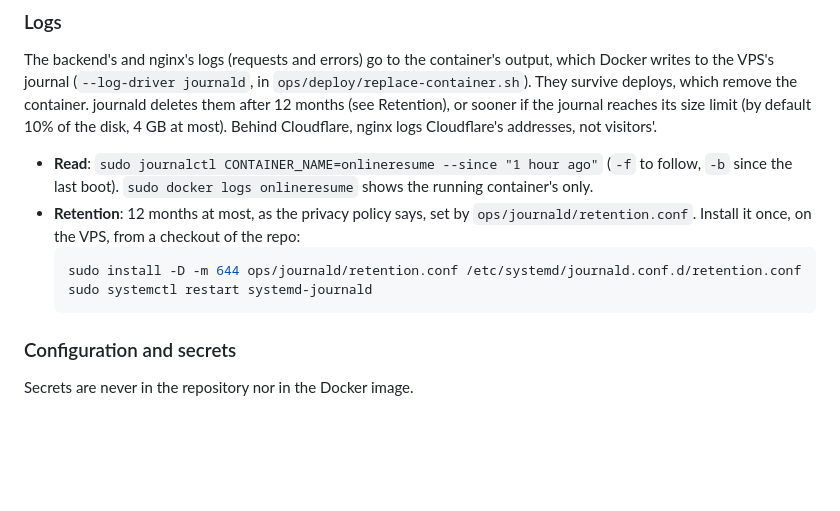
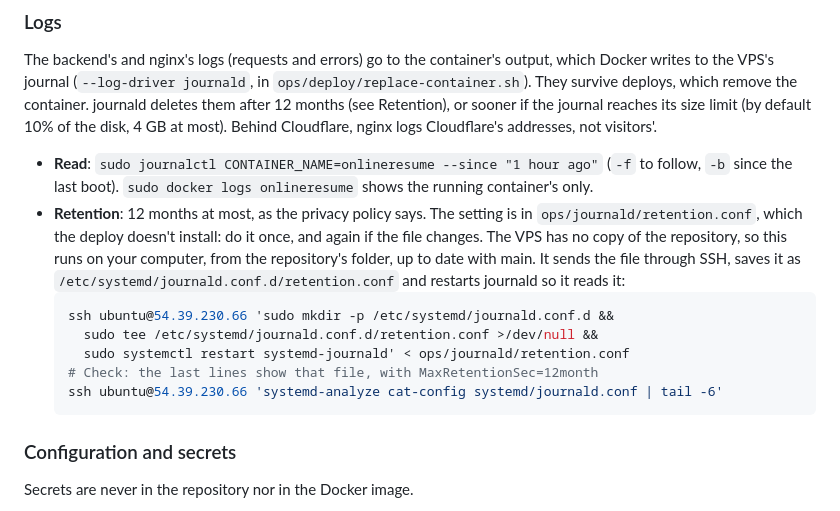
Before and after one commit to marouane-business-ideas/openCV, a Markdown page: ARCHITECTURE.md, the part around the change. GitHub-like rendering; blank space fills up the shorter version.

Commit message:
Docs: the log retention setting is installed from your computer, since the VPS has no copy of the repository
ARCHITECTURE.md said to install ops/journald/retention.conf "on the VPS, from a checkout of the repo", but the VPS has no copy of the repository: the deploy only sends it the Docker image and the swap script. The paragraph now gives a command to run on your computer, from the repository's folder. It sends the file through SSH, installs it and restarts journald. It also gives a command to check that journald picked up the setting.

Co-Authored-By: Claude Opus 5.5 <noreply@anthropic.com>

````diff
--- a/ARCHITECTURE.md
+++ b/ARCHITECTURE.md
@@ -180,11 +180,16 @@ container. journald deletes them after 12 months (see Retention), or sooner if t
 default 10% of the disk, 4 GB at most). Behind Cloudflare, nginx logs Cloudflare's addresses, not visitors'.
 - **Read**: `sudo journalctl CONTAINER_NAME=onlineresume --since "1 hour ago"` (`-f` to follow, `-b` since the last
   boot). `sudo docker logs onlineresume` shows the running container's only.
-- **Retention**: 12 months at most, as the privacy policy says, set by `ops/journald/retention.conf`. Install it once,
-  on the VPS, from a checkout of the repo:
+- **Retention**: 12 months at most, as the privacy policy says. The setting is in `ops/journald/retention.conf`, which
+  the deploy doesn't install: do it once, and again if the file changes. The VPS has no copy of the repository, so
+  this runs on your computer, from the repository's folder, up to date with main. It sends the file through SSH,
+  saves it as `/etc/systemd/journald.conf.d/retention.conf` and restarts journald so it reads it:
   ```bash
-  sudo install -D -m 644 ops/journald/retention.conf /etc/systemd/journald.conf.d/retention.conf
-  sudo systemctl restart systemd-journald
+  ssh ubuntu@54.39.230.66 'sudo mkdir -p /etc/systemd/journald.conf.d &&
+    sudo tee /etc/systemd/journald.conf.d/retention.conf >/dev/null &&
+    sudo systemctl restart systemd-journald' < ops/journald/retention.conf
+  # Check: the last lines show that file, with MaxRetentionSec=12month
+  ssh ubuntu@54.39.230.66 'systemd-analyze cat-config systemd/journald.conf | tail -6'
   ```
 
 ### Configuration and secrets
````
